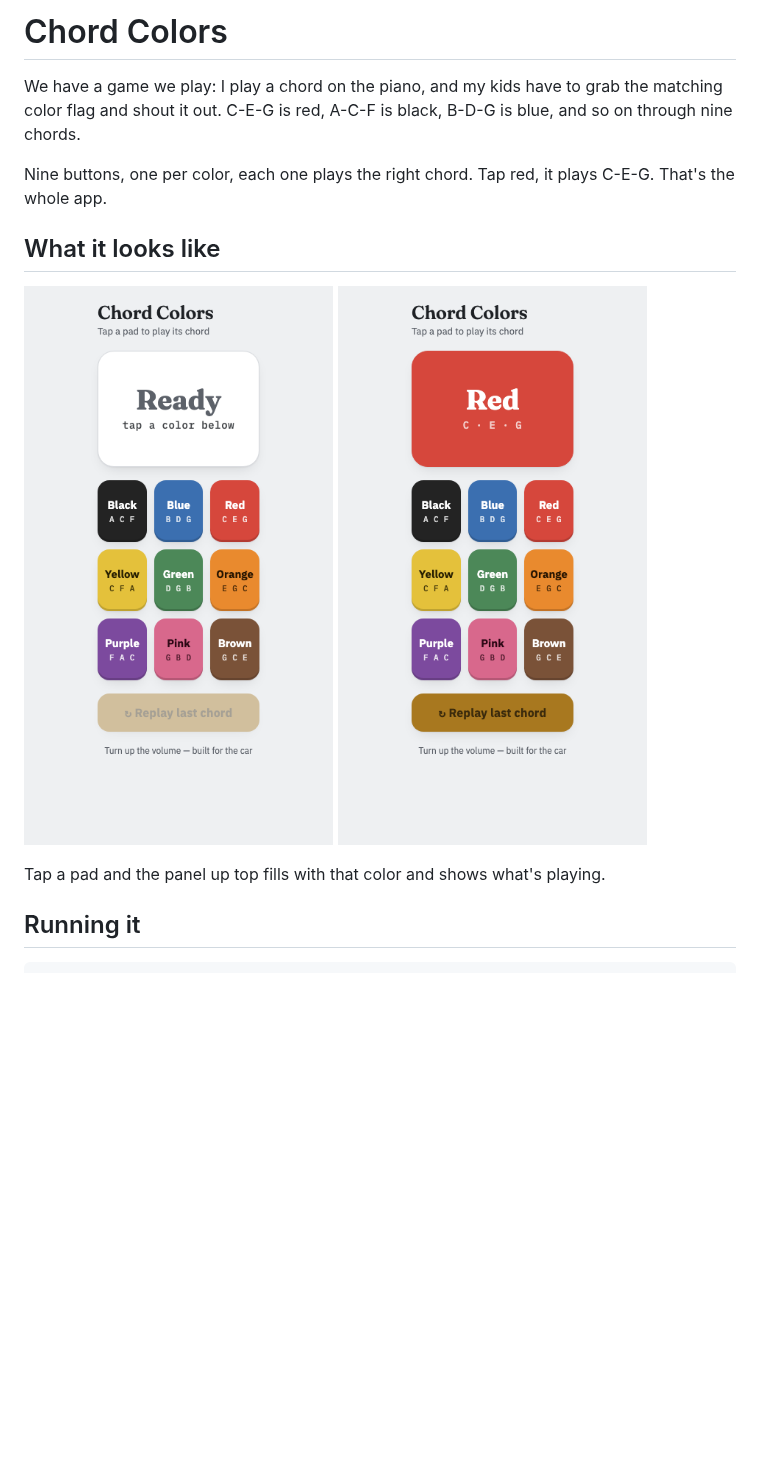
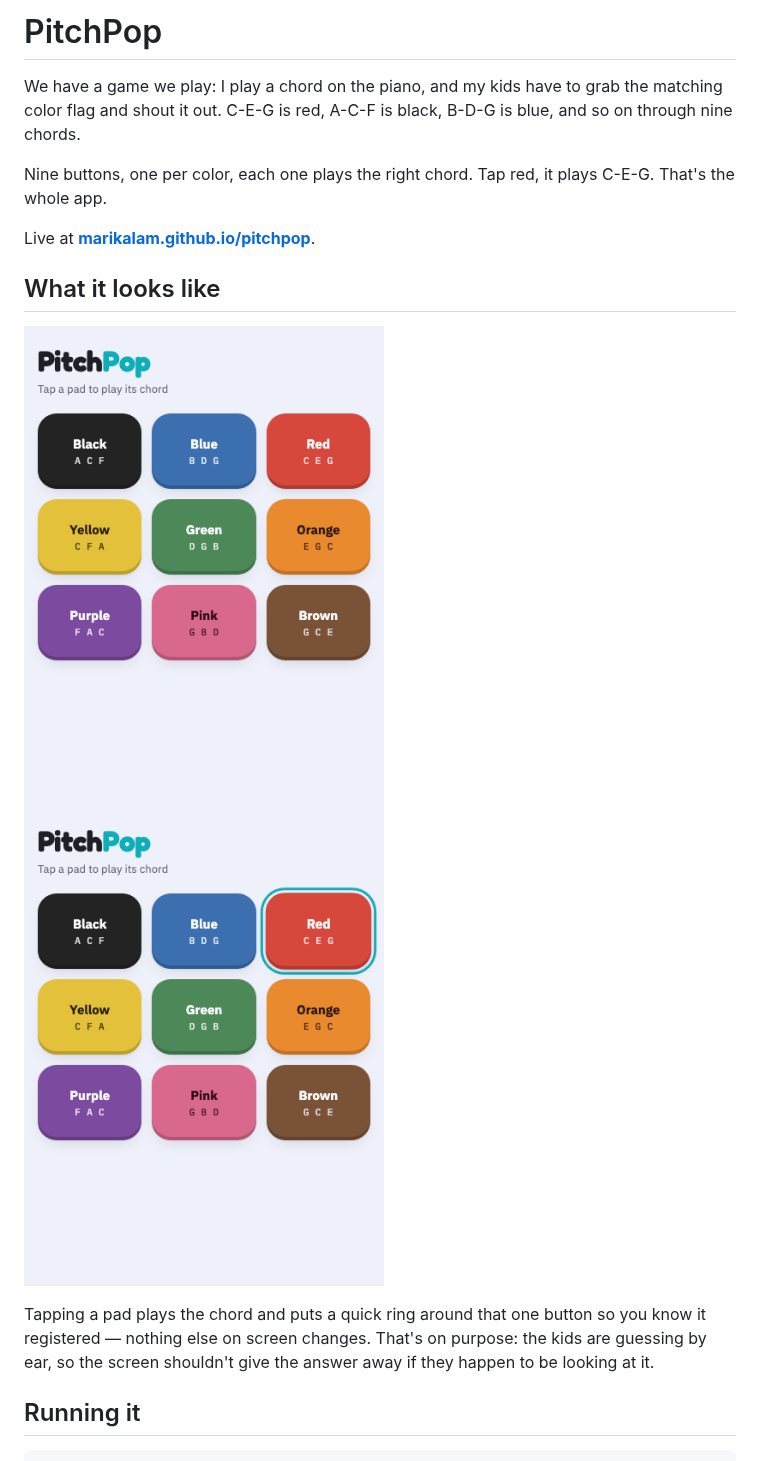
Before and after one commit to marikalam/pitchpop, a Markdown page: README.md, the part around one of its changes. Rendered like a GitHub page; pictures changed too: screenshots/01-idle.png, screenshots/02-red.png; blank space fills up the shorter version.

```diff
--- a/README.md
+++ b/README.md
@@ -1,8 +1,10 @@
-# Chord Colors
+# PitchPop
 
 We have a game we play: I play a chord on the piano, and my kids have to grab the matching color flag and shout it out. C-E-G is red, A-C-F is black, B-D-G is blue, and so on through nine chords.
 
 Nine buttons, one per color, each one plays the right chord. Tap red, it plays C-E-G. That's the whole app.
 
+Live at **[marikalam.github.io/pitchpop](https://marikalam.github.io/pitchpop/)**.
+
 ## What it looks like
 
@@ -10,5 +12,5 @@ Nine buttons, one per color, each one plays the right chord. Tap red, it plays C
 
-Tap a pad and the panel up top fills with that color and shows what's playing.
+Tapping a pad plays the chord and puts a quick ring around that one button so you know it registered — nothing else on screen changes. That's on purpose: the kids are guessing by ear, so the screen shouldn't give the answer away if they happen to be looking at it.
 
 ## Running it
 
```
Also changed, not shown: other parts of README.md (+1 -1 lines), 3 other files.
